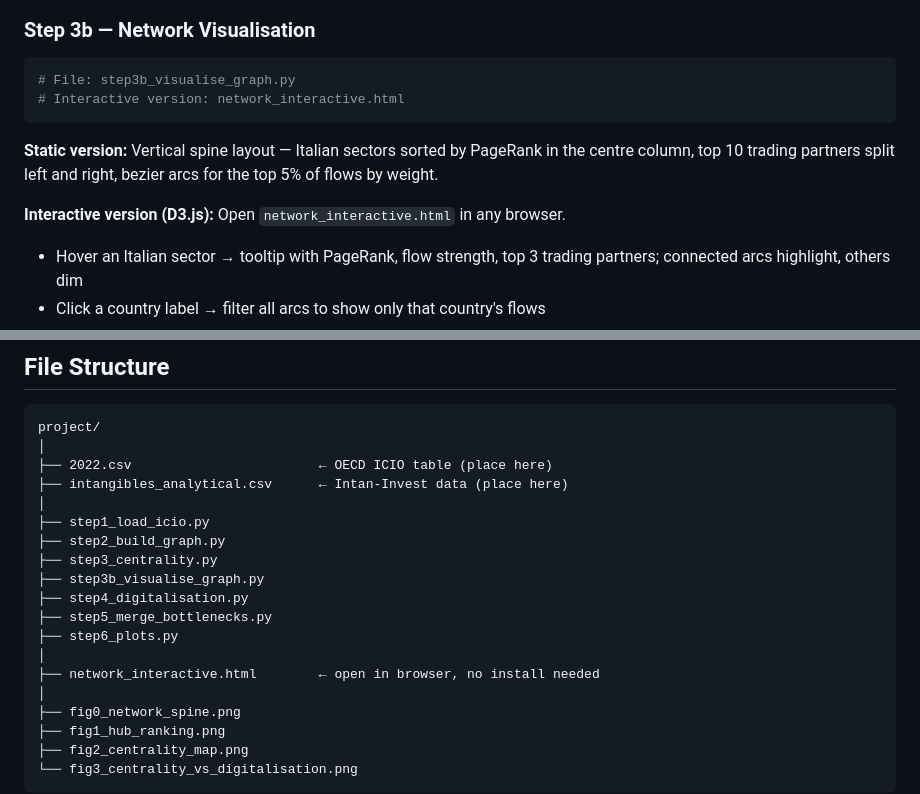
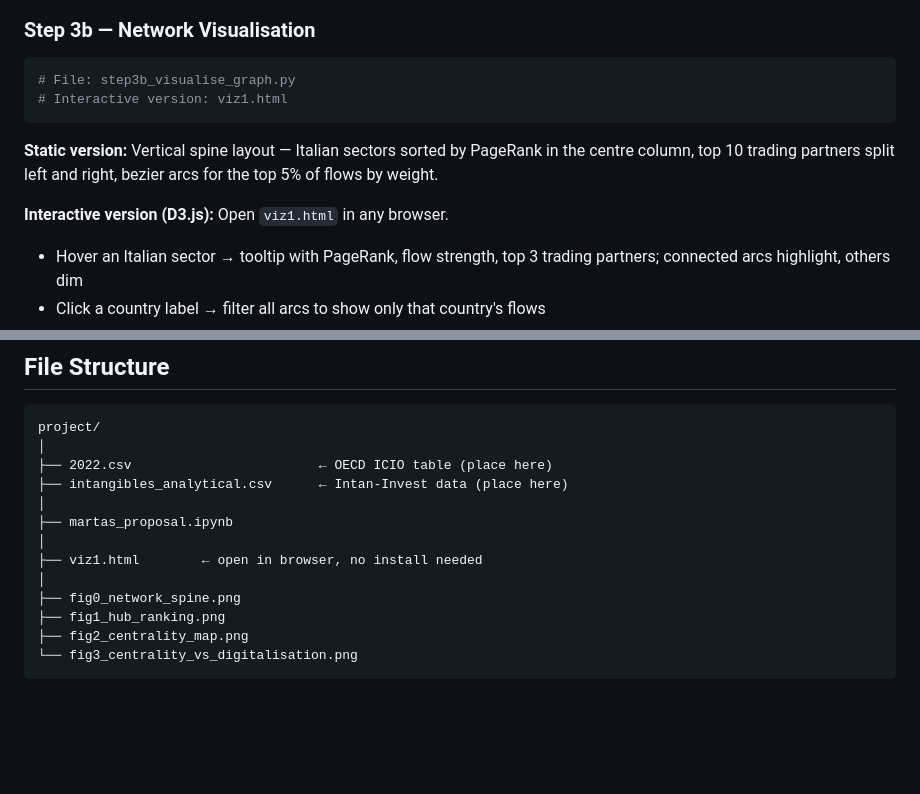
Before and after one commit to mtorella/Internet-and-Network-Economics, a Markdown page: martas_proposal/README.md, 2 parts joined by grey strips. GitHub-like rendering; blank space fills up the shorter version.

Commit message:
Update README with new visualisation file names
Updated filenames in README for visualisation files and removed references to old scripts.

````diff
--- a/martas_proposal/README.md
+++ b/martas_proposal/README.md
@@ -97,12 +97,12 @@ After computing on the full global graph, we **filter to Italian nodes only** (`
 
 ```python
 # File: step3b_visualise_graph.py
-# Interactive version: network_interactive.html
+# Interactive version: viz1.html
 ```
 
 **Static version:** Vertical spine layout — Italian sectors sorted by PageRank in the centre column, top 10 trading partners split left and right, bezier arcs for the top 5% of flows by weight.
 
-**Interactive version (D3.js):** Open `network_interactive.html` in any browser.
+**Interactive version (D3.js):** Open `viz1.html` in any browser.
 - Hover an Italian sector → tooltip with PageRank, flow strength, top 3 trading partners; connected arcs highlight, others dim
 - Click a country label → filter all arcs to show only that country's flows
 - Click again or click background → clear filter
@@ -196,15 +196,9 @@ project/
 ├── 2022.csv                        ← OECD ICIO table (place here)
 ├── intangibles_analytical.csv      ← Intan-Invest data (place here)
 │
-├── step1_load_icio.py
-├── step2_build_graph.py
-├── step3_centrality.py
-├── step3b_visualise_graph.py
-├── step4_digitalisation.py
-├── step5_merge_bottlenecks.py
-├── step6_plots.py
+├── martas_proposal.ipynb
 │
-├── network_interactive.html        ← open in browser, no install needed
+├── viz1.html        ← open in browser, no install needed
 │
 ├── fig0_network_spine.png
 ├── fig1_hub_ranking.png
````
